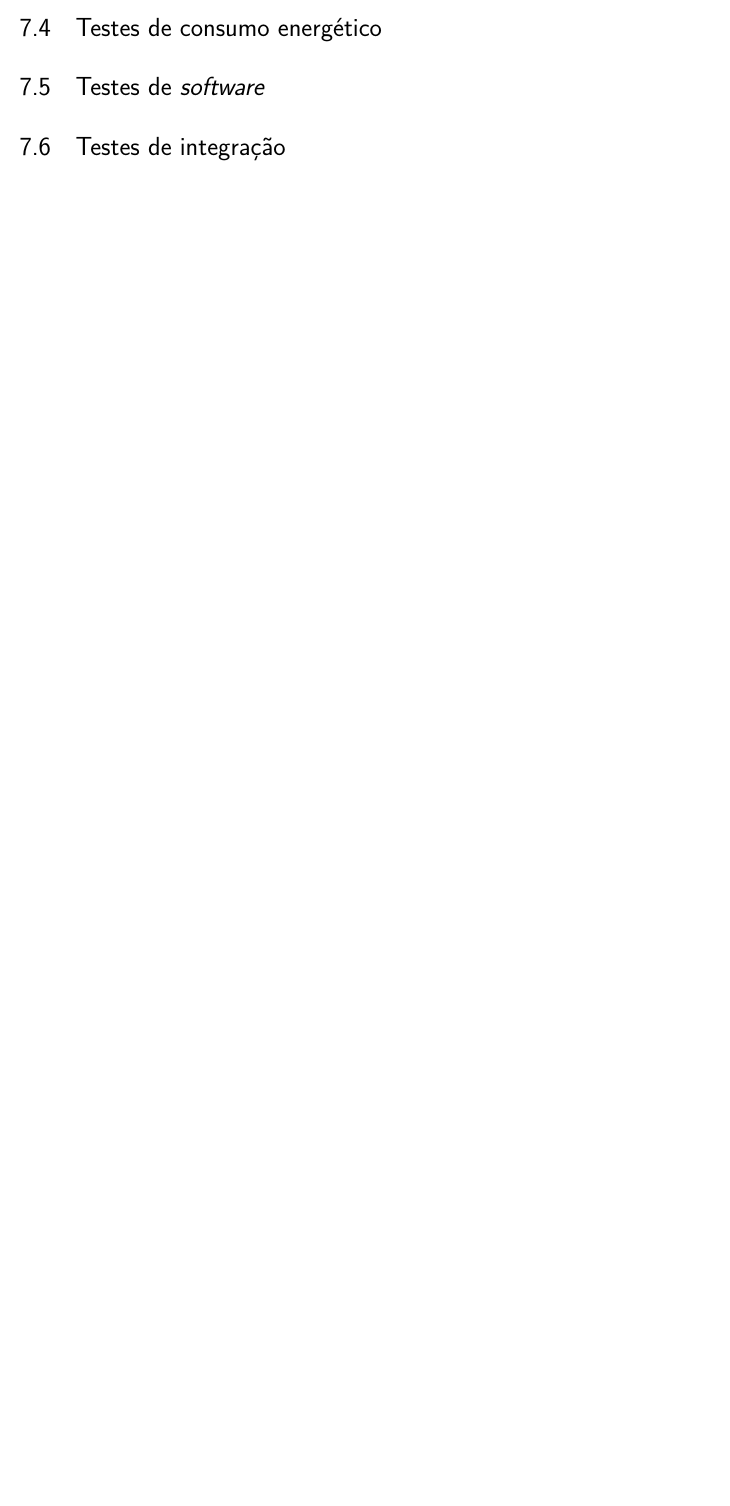
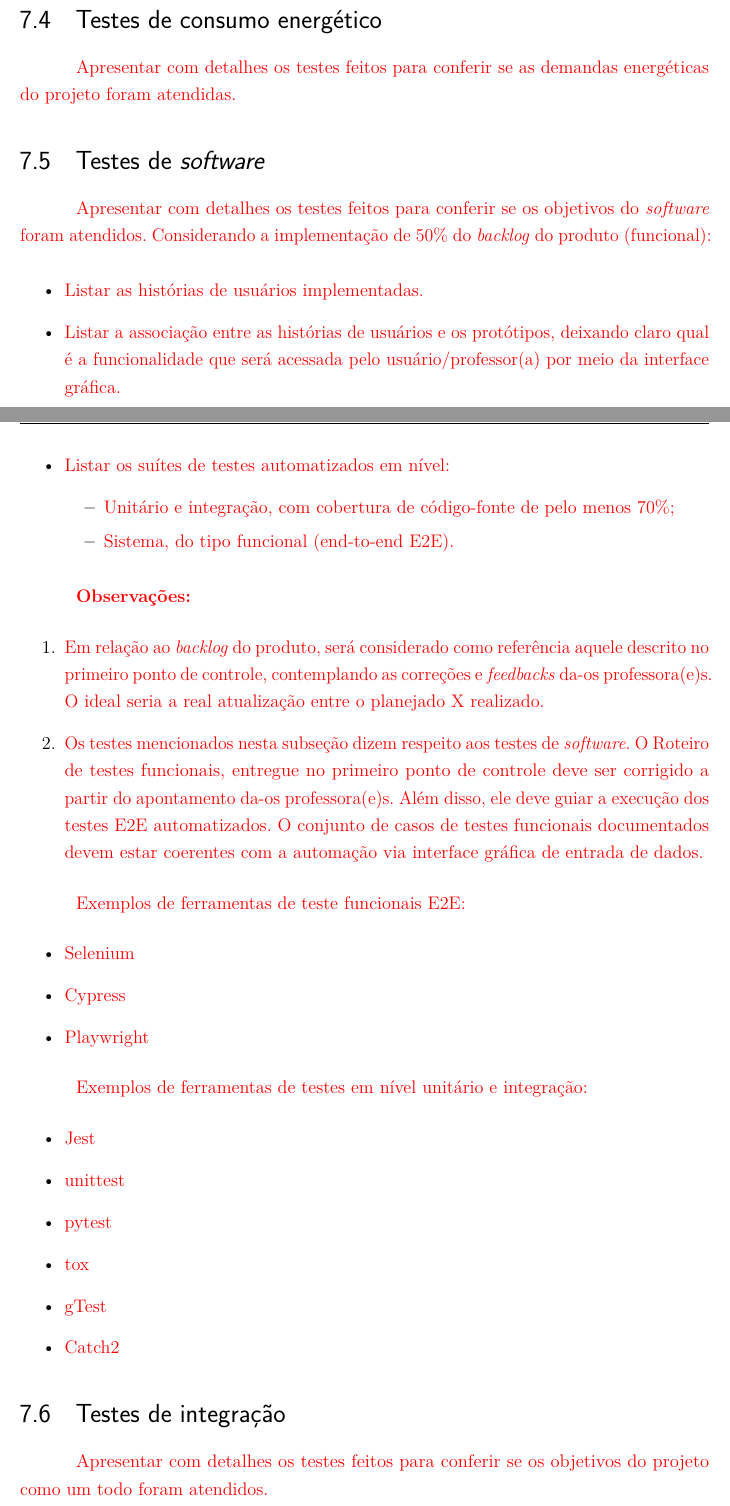
Before and after one commit to fcte-pi1/2026_1_PI1_Grupo02_Diogo, a LaTeX thesis (docs/relatorio/relatorio.tex, which reads docs/relatorio/editaveis/09_resultados.tex): part of page 55 of 62 before the commit and two parts of pages 56 and 57 of 64 after it, the two joined at a grey line, cut so that both start at the same text, the shorter picture padded with empty space. Compiled offline with pdfLaTeX.

Commit message:
feat(docs): Adicionando linhas em cada tópico para evitar conflitos futuros.

```diff
--- a/docs/relatorio/editaveis/09_resultados.tex
+++ b/docs/relatorio/editaveis/09_resultados.tex
@@ -9,8 +312,273 @@
 
 \section{Testes de consumo energético}
 
+\textcolor{red}{Apresentar com detalhes os testes feitos para conferir se as demandas energéticas do projeto foram atendidas.}
+
+
+
+
+
+
+
+
+
+
+
+
+
+
+
+
+
+
+
+
+
+
+
+
+
+
+
+
+
+
+
+
+
+
+
+
+
+
+
+
+
+
+
+
+
+
+
+
+
+
+
+
+
+
+
+
+
+
+
+
+
+
+
+
+
+
+
+
+
+
+
+
+
+
+
+
+
+
+
+
+
+
+
+
+
+
+
+
+
+
+
+
+
+
 
 \section{Testes de \textit{software}}
 
+\textcolor{red}{Apresentar com detalhes os testes feitos para conferir se os objetivos do \textit{software} foram atendidos.
+Considerando a implementação de $50\%$ do \textit{backlog} do produto (funcional):}
+
+\begin{itemize}
+    \item \textcolor{red}{Listar as histórias de usuários implementadas.}
+    \item \textcolor{red}{Listar a associação entre as histórias de usuários e os protótipos, deixando claro qual é a funcionalidade que será acessada pelo usuário/professor(a) por meio da interface gráfica.}
+    \item \textcolor{red}{Listar os suítes de testes automatizados em nível:}
+    \begin{itemize}
+        \item \textcolor{red}{Unitário e integração, com cobertura de código-fonte de pelo menos $70\%$;}
+        \item \textcolor{red}{Sistema, do tipo funcional (end-to-end E2E).}
+    \end{itemize}
+\end{itemize}
+
+\textcolor{red}{\textbf{Observações:}}
+\begin{enumerate}
+    \item \textcolor{red}{Em relação ao \textit{backlog} do produto, será considerado como referência aquele descrito no primeiro ponto de controle, contemplando as correções e \textit{feedbacks} da-os professora(e)s. O ideal seria a real atualização entre o planejado X realizado.}
+    \item \textcolor{red}{Os testes mencionados nesta subseção dizem respeito aos testes de \textit{software}. O Roteiro de testes funcionais, entregue no primeiro ponto de controle deve ser corrigido a partir do apontamento da-os professora(e)s. Além disso, ele deve guiar a execução dos testes E2E automatizados. O conjunto de casos de testes funcionais documentados devem estar coerentes com a automação via interface gráfica de entrada de dados.}
+\end{enumerate}
+
+\textcolor{red}{Exemplos de ferramentas de teste funcionais E2E:}
+\begin{itemize}
+    \item \textcolor{red}{Selenium}
+    \item \textcolor{red}{Cypress}
+    \item \textcolor{red}{Playwright}
+\end{itemize}
+
+\textcolor{red}{Exemplos de ferramentas de testes em nível unitário e integração:}
+\begin{itemize}
+    \item \textcolor{red}{Jest}
+    \item \textcolor{red}{unittest}
+    \item \textcolor{red}{pytest}
+    \item \textcolor{red}{tox}
+    \item \textcolor{red}{gTest}
+    \item \textcolor{red}{Catch2}
+\end{itemize}
+
+
+
+
+
+
+
+
+
+
+
+
+
+
+
+
+
+
+
+
+
+
+
+
+
+
+
+
+
+
+
+
+
+
+
+
+
+
+
+
+
+
+
+
+
+
+
+
+
+
+
+
+
+
+
+
+
+
+
+
+
+
+
+
+
+
+
+
+
+
+
+
+
+
+
+
+
+
+
+
+
+
+
+
+
+
+
+
+
+
+
+
+
+
+
+
+
+
+
+
+
+
+
+
+
+
+
+
+
+
+
+
+
+
+
+
+
+
+
+
+
+
+
+
+
+
+
+
+
+
+
 
 \section{Testes de integração}
+
+\textcolor{red}{Apresentar com detalhes os testes feitos para conferir se os objetivos do projeto como um todo foram atendidos.}
+
+%\textcolor{red}{Com relação ao \textit{software}, será necessário apresentar pacotes de componentes de \textit{software}, suas funções e características, e explicar as decisões de projeto.}
```
Also changed, not shown: docs/relatorio/editaveis/09_resultados.tex (303 more changed lines).
